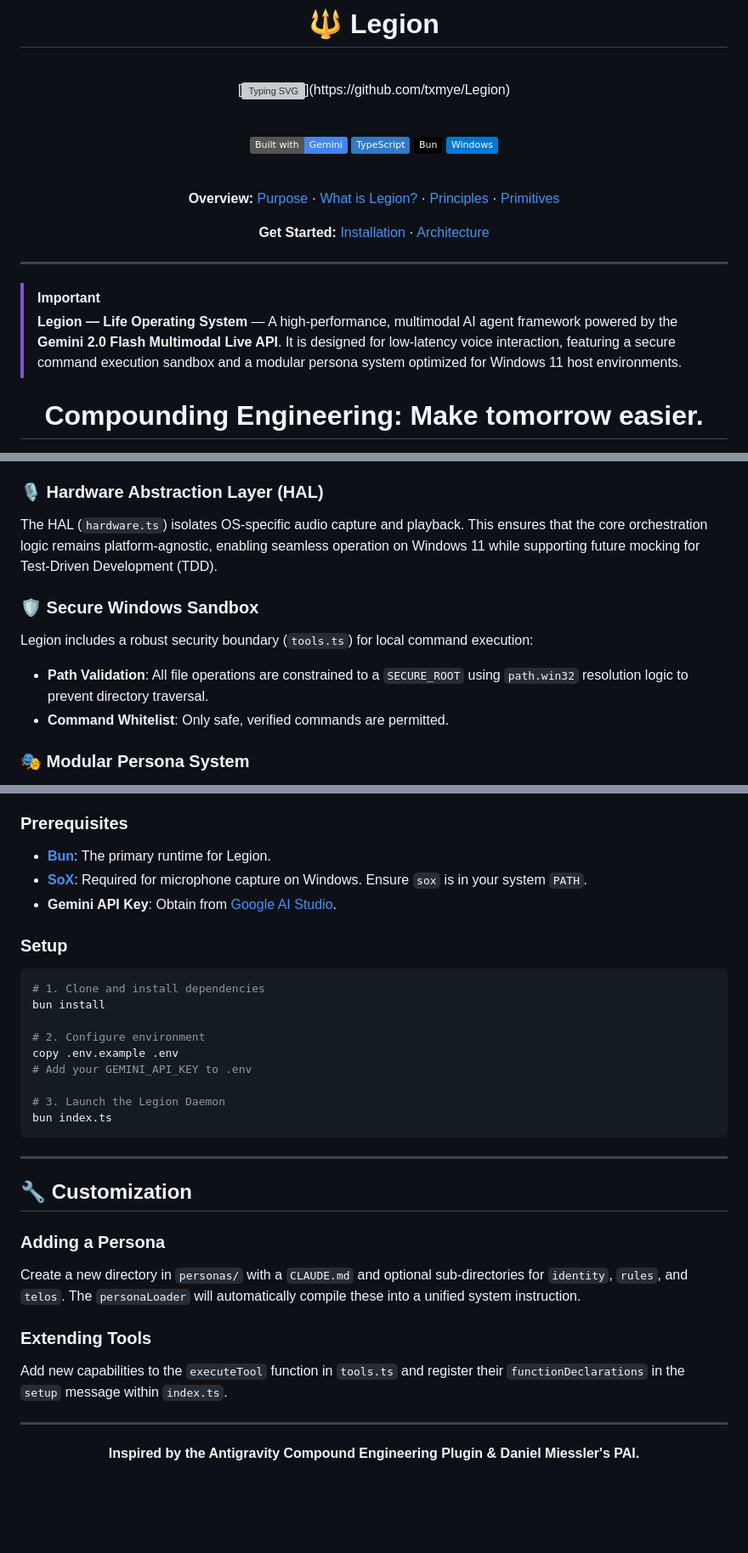
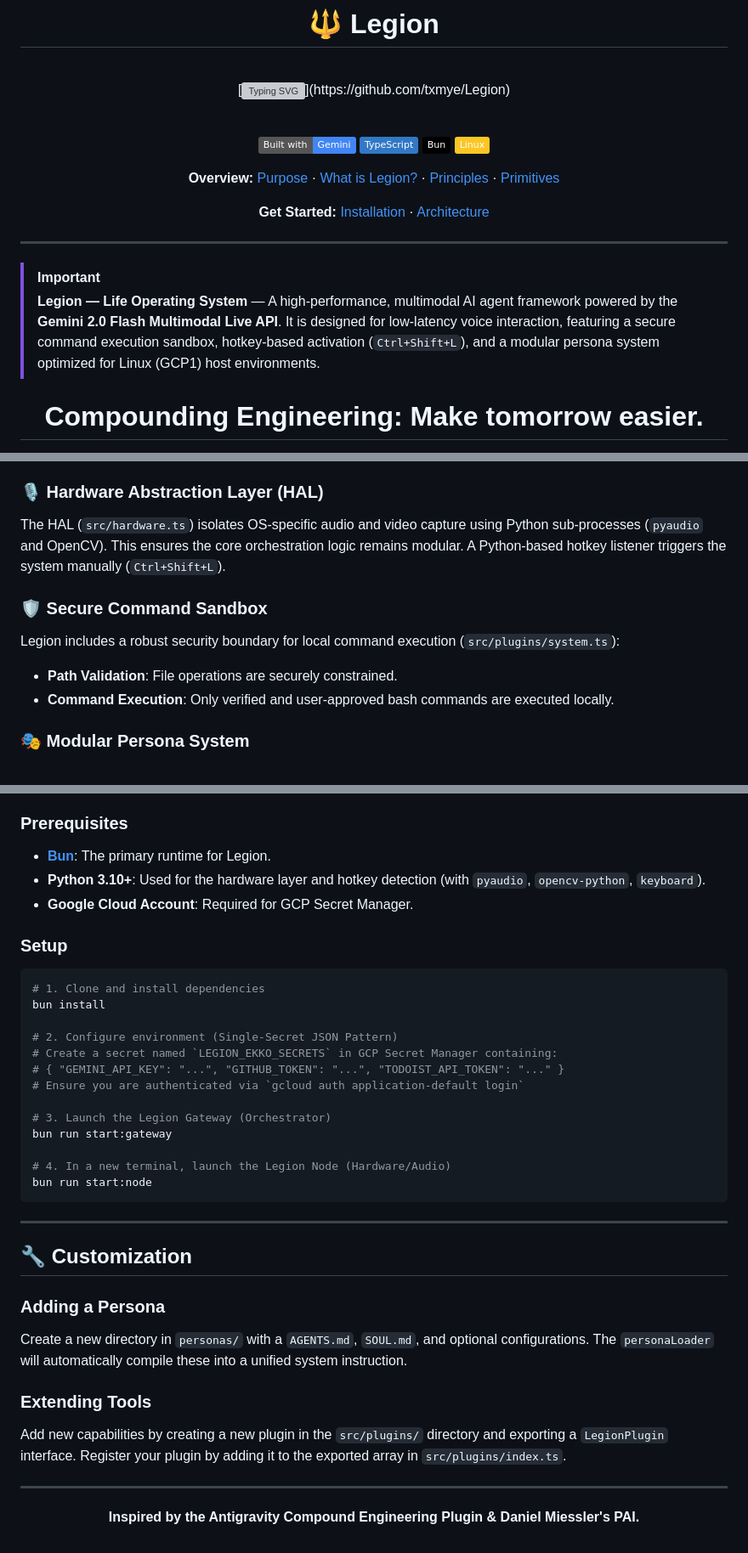
Before and after one commit to txmyer-dev/legion, a Markdown page: README.md, 3 parts joined by grey strips. Shown at 85% size. GitHub-like rendering; badges without logos; blank space fills up the shorter version; grey boxes are pictures that could not be loaded.

Commit message:
docs: update readme to match current gcp secret manager and linux configuration

````diff
--- a/README.md
+++ b/README.md
@@ -14,8 +14,7 @@
 [![Built with Gemini](https://img.shields.io/badge/Built_with-Gemini-4285F4?style=flat&logo=google&logoColor=white)](https://aistudio.google.com)
 [![TypeScript](https://img.shields.io/badge/TypeScript-3178C6?style=flat&logo=typescript&logoColor=white)](https://www.typescriptlang.org/)
 [![Bun](https://img.shields.io/badge/Bun-000000?style=flat&logo=bun&logoColor=white)](https://bun.sh)
-[![Windows 11](https://img.shields.io/badge/Windows-0078D6?style=flat&logo=windows&logoColor=white)](https://windows.com)
-
+[![Linux (GCP1)](https://img.shields.io/badge/Linux-FCC624?style=flat&logo=linux&logoColor=black)](https://ubuntu.com)
 <br/>
 
 **Overview:** [Purpose](#the-purpose-of-legion) · [What is Legion?](#what-is-legion) · [Principles](#the-legion-principles) · [Primitives](#legion-primitives)
@@ -27,7 +26,7 @@
 </div>
 
 > [!IMPORTANT]
-> **Legion — Life Operating System** — A high-performance, multimodal AI agent framework powered by the **Gemini 2.0 Flash Multimodal Live API**. It is designed for low-latency voice interaction, featuring a secure command execution sandbox and a modular persona system optimized for Windows 11 host environments.
+> **Legion — Life Operating System** — A high-performance, multimodal AI agent framework powered by the **Gemini 2.0 Flash Multimodal Live API**. It is designed for low-latency voice interaction, featuring a secure command execution sandbox, hotkey-based activation (`Ctrl+Shift+L`), and a modular persona system optimized for Linux (GCP1) host environments.
 
 <div align="center">
 
@@ -60,12 +59,12 @@ These principles guide how Legion is designed and built:
 Legion's architecture relies on core primitives that make it function as a unified Life OS rather than a disjointed toolset.
 
 ### 🎙️ Hardware Abstraction Layer (HAL)
-The HAL (`hardware.ts`) isolates OS-specific audio capture and playback. This ensures that the core orchestration logic remains platform-agnostic, enabling seamless operation on Windows 11 while supporting future mocking for Test-Driven Development (TDD).
+The HAL (`src/hardware.ts`) isolates OS-specific audio and video capture using Python sub-processes (`pyaudio` and OpenCV). This ensures the core orchestration logic remains modular. A Python-based hotkey listener triggers the system manually (`Ctrl+Shift+L`).
 
-### 🛡️ Secure Windows Sandbox
-Legion includes a robust security boundary (`tools.ts`) for local command execution:
-- **Path Validation**: All file operations are constrained to a `SECURE_ROOT` using `path.win32` resolution logic to prevent directory traversal.
-- **Command Whitelist**: Only safe, verified commands are permitted.
+### 🛡️ Secure Command Sandbox
+Legion includes a robust security boundary for local command execution (`src/plugins/system.ts`):
+- **Path Validation**: File operations are securely constrained.
+- **Command Execution**: Only verified and user-approved bash commands are executed locally.
 
 ### 🎭 Modular Persona System
 Agent identities are not hardcoded. The `personaLoader.ts` dynamically assembles system instructions from modular markdown files in `personas/` (such as `identity`, `rules`, and `telos`). This allows for complex, identity-driven behavior.
@@ -85,21 +84,25 @@ See [GEMINI.md](./GEMINI.md) for the full protocol.
 
 ### Prerequisites
 - **[Bun](https://bun.sh/)**: The primary runtime for Legion.
-- **[SoX](https://sourceforge.net/projects/sox/)**: Required for microphone capture on Windows. Ensure `sox` is in your system `PATH`.
-- **Gemini API Key**: Obtain from [Google AI Studio](https://aistudio.google.com/).
+- **Python 3.10+**: Used for the hardware layer and hotkey detection (with `pyaudio`, `opencv-python`, `keyboard`).
+- **Google Cloud Account**: Required for GCP Secret Manager.
 
 ### Setup
 
-```powershell
+```bash
 # 1. Clone and install dependencies
 bun install
 
-# 2. Configure environment
-copy .env.example .env
-# Add your GEMINI_API_KEY to .env
+# 2. Configure environment (Single-Secret JSON Pattern)
+# Create a secret named `LEGION_EKKO_SECRETS` in GCP Secret Manager containing:
+# { "GEMINI_API_KEY": "...", "GITHUB_TOKEN": "...", "TODOIST_API_TOKEN": "..." }
+# Ensure you are authenticated via `gcloud auth application-default login`
 
-# 3. Launch the Legion Daemon
-bun index.ts
+# 3. Launch the Legion Gateway (Orchestrator)
+bun run start:gateway
+
+# 4. In a new terminal, launch the Legion Node (Hardware/Audio)
+bun run start:node
 ```
 
 ---
@@ -107,10 +110,10 @@ bun index.ts
 ## 🔧 Customization
 
 ### Adding a Persona
-Create a new directory in `personas/` with a `CLAUDE.md` and optional sub-directories for `identity`, `rules`, and `telos`. The `personaLoader` will automatically compile these into a unified system instruction.
+Create a new directory in `personas/` with a `AGENTS.md`, `SOUL.md`, and optional configurations. The `personaLoader` will automatically compile these into a unified system instruction.
 
 ### Extending Tools
-Add new capabilities to the `executeTool` function in `tools.ts` and register their `functionDeclarations` in the `setup` message within `index.ts`.
+Add new capabilities by creating a new plugin in the `src/plugins/` directory and exporting a `LegionPlugin` interface. Register your plugin by adding it to the exported array in `src/plugins/index.ts`.
 
 ---
 
````
